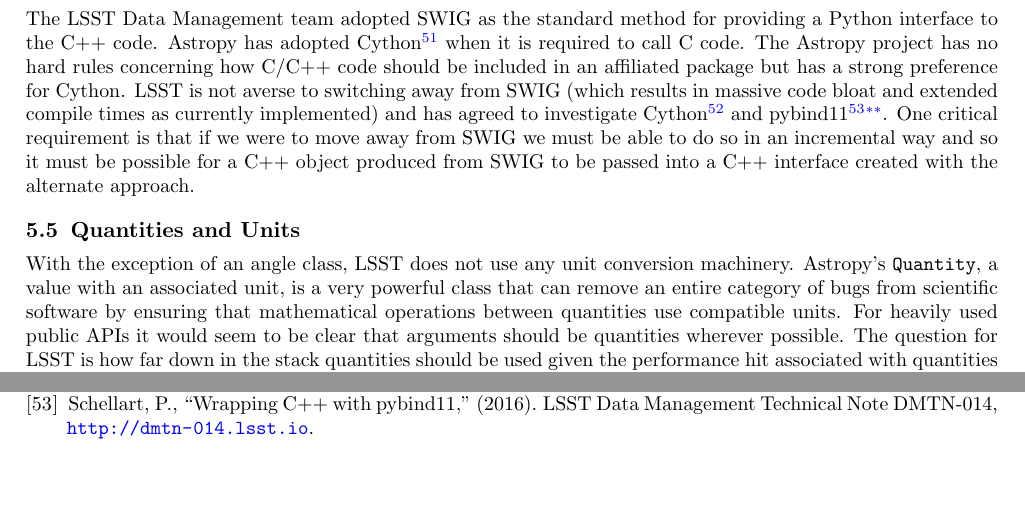
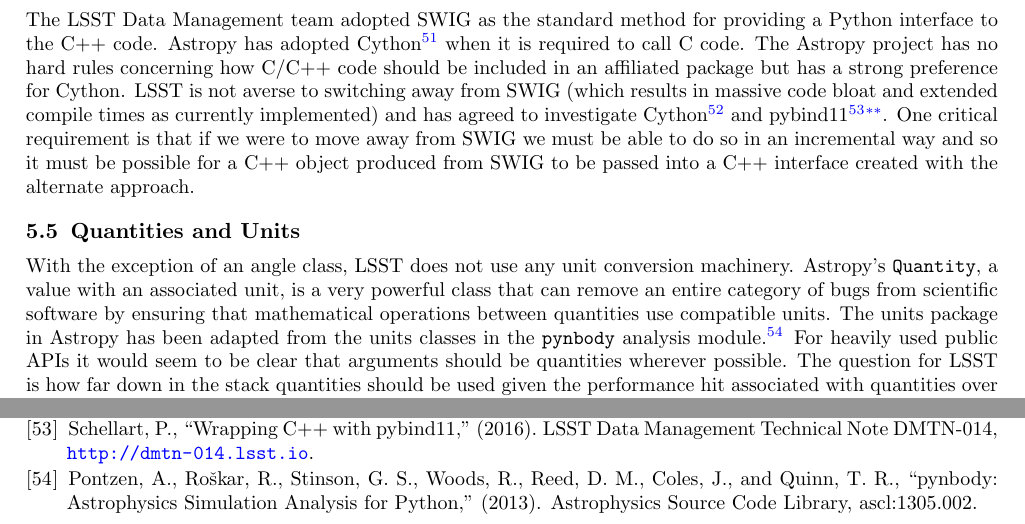
Before and after one commit to lsst-dm/spie-2016-dm-astropy, a LaTeX paper (SPIE2016-9913-16/9913-16.tex): two parts of pages 7 and 11 of 11, joined at a grey line, cut so that both start at the same text, the shorter picture padded with empty space. Compiled offline with pdfLaTeX.

Commit message:
reference to pynbody

```diff
--- a/SPIE2016-9913-16/9913-16.tex
+++ b/SPIE2016-9913-16/9913-16.tex
@@ -266,6 +266,8 @@
 
 With the exception of an angle class, LSST does not use any unit conversion machinery.
 Astropy's \texttt{Quantity}, a value with an associated unit, is a very powerful class that can remove an entire category of bugs from scientific software by ensuring that mathematical operations between quantities use compatible units.
+The units package in Astropy has been adapted from the units classes in the
+\texttt{pynbody} analysis module\cite{pynbody}.
 For heavily used public APIs it would seem to be clear that arguments should be quantities wherever possible.
 The question for LSST is how far down in the stack quantities should be used given the performance hit associated with quantities over plain variables.
 Additionally, how much more complicated does the C++/python interface become if SWIG has to be taught how to convert quantities to the correct form before passing the value to the C++.
```
